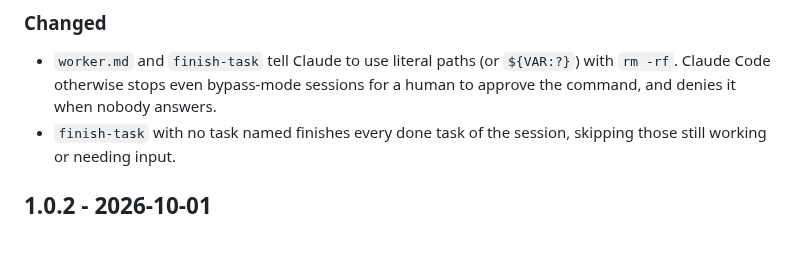
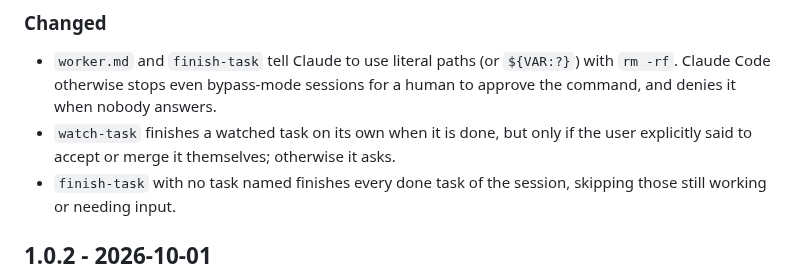
Before and after one commit to ShunL12324/c-squad, a Markdown page: CHANGELOG.md, the part around the change. GitHub-like rendering; blank space fills up the shorter version.

Commit message:
watch-task: finish a done task itself only when the user authorized it
Co-Authored-By: Claude Opus 5.5 (1M context) <noreply@anthropic.com>

```diff
--- a/CHANGELOG.md
+++ b/CHANGELOG.md
@@ -16,6 +16,8 @@
   `${VAR:?}`) with `rm -rf`. Claude Code otherwise stops even bypass-mode
   sessions for a human to approve the command, and denies it when nobody
   answers.
+- `watch-task` finishes a watched task on its own when it is done, but only if
+  the user explicitly said to accept or merge it themselves; otherwise it asks.
 - `finish-task` with no task named finishes every done task of the session,
   skipping those still working or needing input.
 
```
Also changed, not shown: 2 other files.
